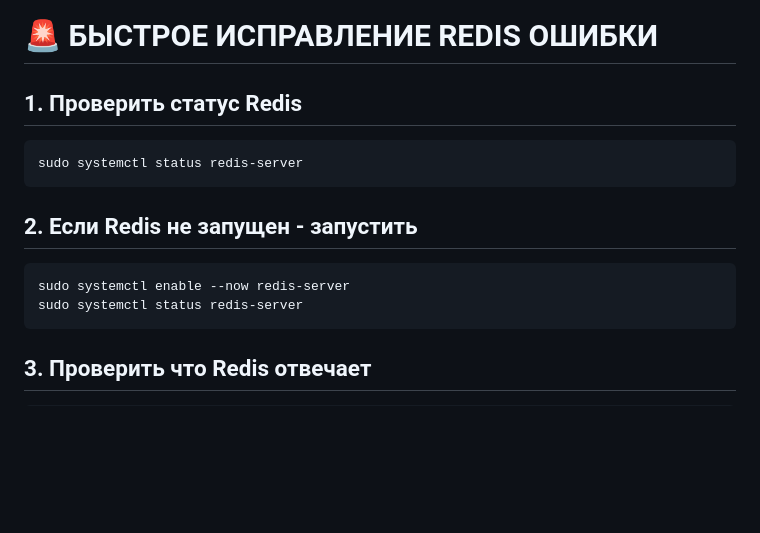
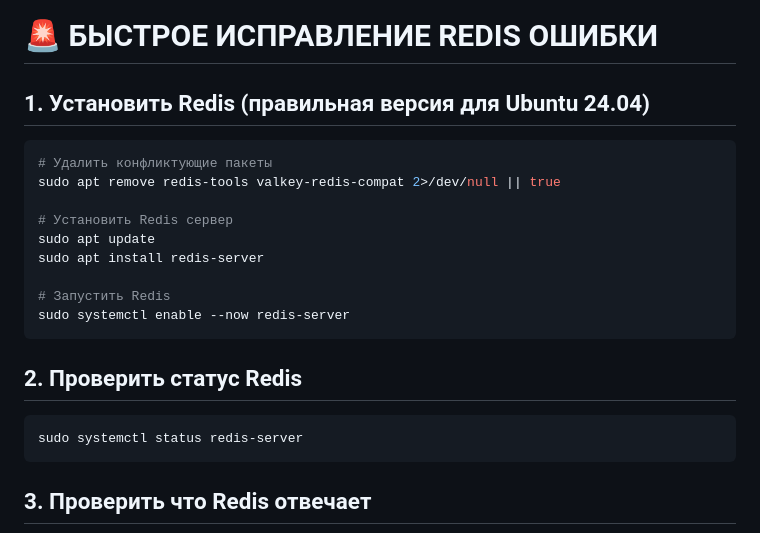
Before and after one commit to GermannM3/dieta, a Markdown page: QUICK_FIX_SERVER.md, the part around the change. Rendered like a GitHub page; blank space fills up the shorter version.

Commit message:
🔧 Обновил инструкции по установке Redis для Ubuntu 24.04

````diff
--- a/QUICK_FIX_SERVER.md
+++ b/QUICK_FIX_SERVER.md
@@ -147,14 +147,21 @@ sudo cat /etc/systemd/system/frontend.service
 
 # 🚨 БЫСТРОЕ ИСПРАВЛЕНИЕ REDIS ОШИБКИ
 
-## 1. Проверить статус Redis
+## 1. Установить Redis (правильная версия для Ubuntu 24.04)
 ```bash
-sudo systemctl status redis-server
+# Удалить конфликтующие пакеты
+sudo apt remove redis-tools valkey-redis-compat 2>/dev/null || true
+
+# Установить Redis сервер
+sudo apt update
+sudo apt install redis-server
+
+# Запустить Redis
+sudo systemctl enable --now redis-server
 ```
 
-## 2. Если Redis не запущен - запустить
+## 2. Проверить статус Redis
 ```bash
-sudo systemctl enable --now redis-server
 sudo systemctl status redis-server
 ```
 
````
